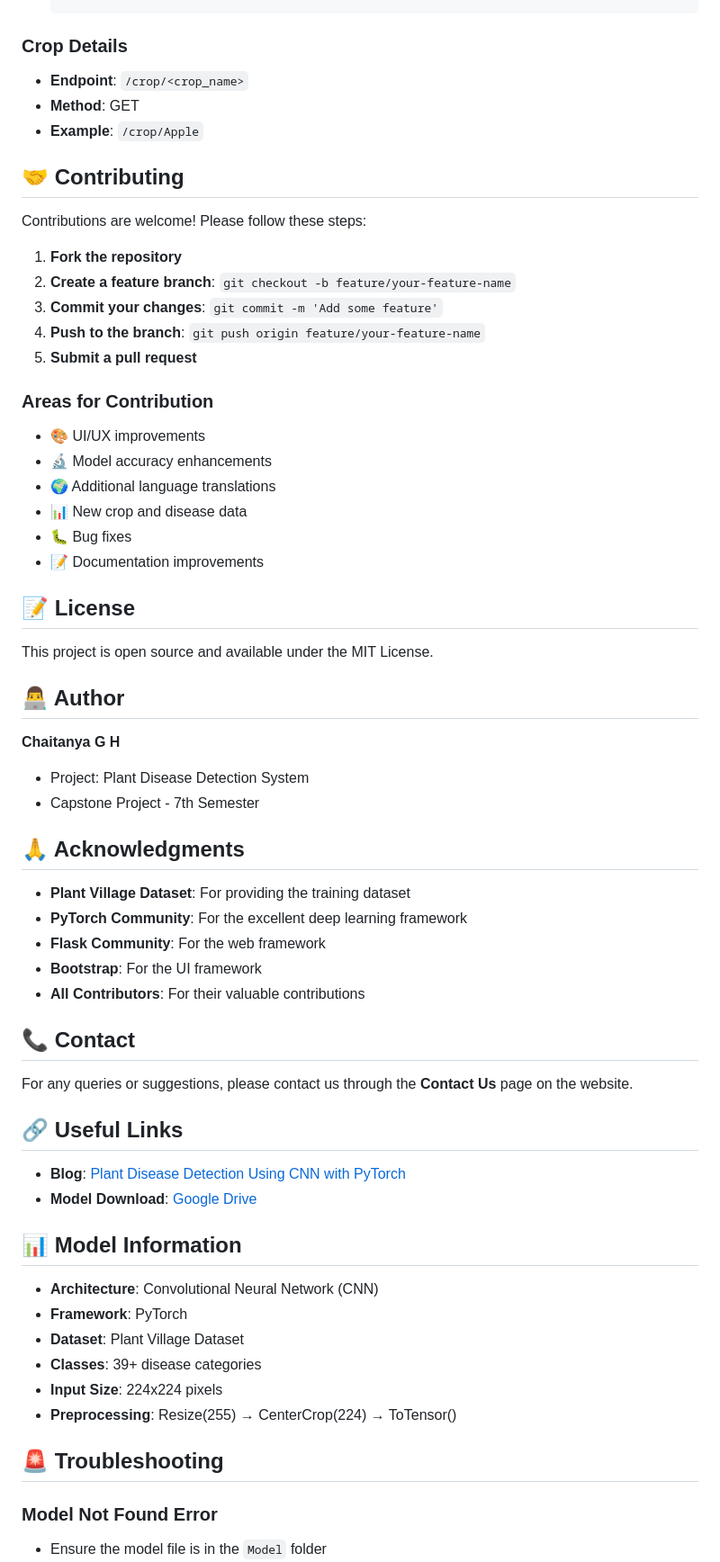
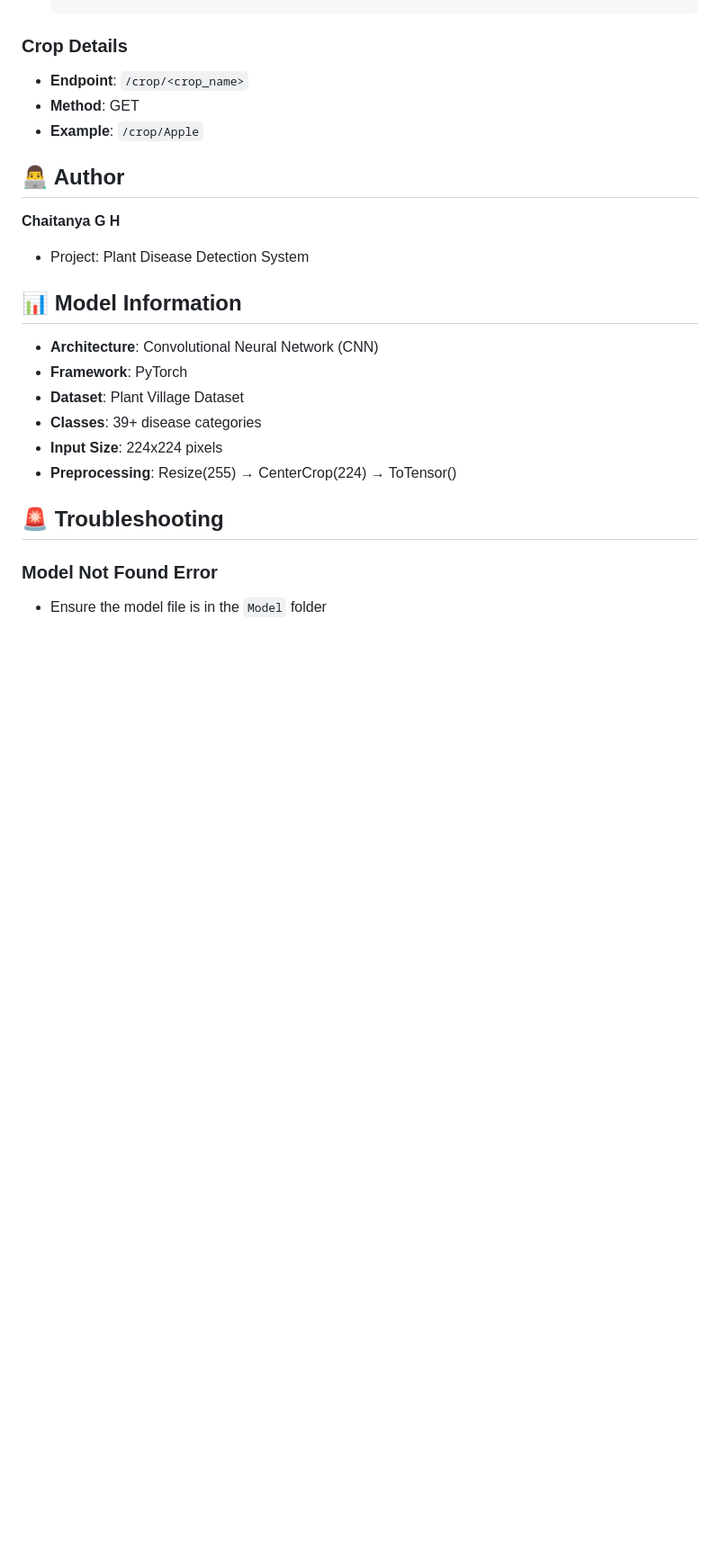
Before and after one commit to Chaitanya-G-H/plant-disease, a Markdown page: README.md, the part around one of its changes. Shown at 90% size. GitHub-like rendering; blank space fills up the shorter version.

```diff
--- a/README.md
+++ b/README.md
@@ -258,50 +258,10 @@ SUPPORTED_LANGUAGES = {
 - **Method**: GET
 - **Example**: `/crop/Apple`
 
-## 🤝 Contributing
-
-Contributions are welcome! Please follow these steps:
-
-1. **Fork the repository**
-2. **Create a feature branch**: `git checkout -b feature/your-feature-name`
-3. **Commit your changes**: `git commit -m 'Add some feature'`
-4. **Push to the branch**: `git push origin feature/your-feature-name`
-5. **Submit a pull request**
-
-### Areas for Contribution
-- 🎨 UI/UX improvements
-- 🔬 Model accuracy enhancements
-- 🌍 Additional language translations
-- 📊 New crop and disease data
-- 🐛 Bug fixes
-- 📝 Documentation improvements
-
-## 📝 License
-
-This project is open source and available under the MIT License.
-
 ## 👨‍💻 Author
 
 **Chaitanya G H**
 - Project: Plant Disease Detection System
-- Capstone Project - 7th Semester
-
-## 🙏 Acknowledgments
-
-- **Plant Village Dataset**: For providing the training dataset
-- **PyTorch Community**: For the excellent deep learning framework
-- **Flask Community**: For the web framework
-- **Bootstrap**: For the UI framework
-- **All Contributors**: For their valuable contributions
-
-## 📞 Contact
-
-For any queries or suggestions, please contact us through the **Contact Us** page on the website.
-
-## 🔗 Useful Links
-
-- **Blog**: [Plant Disease Detection Using CNN with PyTorch](https://medium.com/analytics-vidhya/plant-disease-detection-using-convolutional-neural-networks-and-pytorch-87c00c54c88f)
-- **Model Download**: [Google Drive](https://drive.google.com/drive/folders/1ewJWAiduGuld_9oGSrTuLumg9y62qS6A?usp=share_link)
 
 ## 📊 Model Information
 
```
Also changed, not shown: other parts of README.md (+0 -4 lines).
